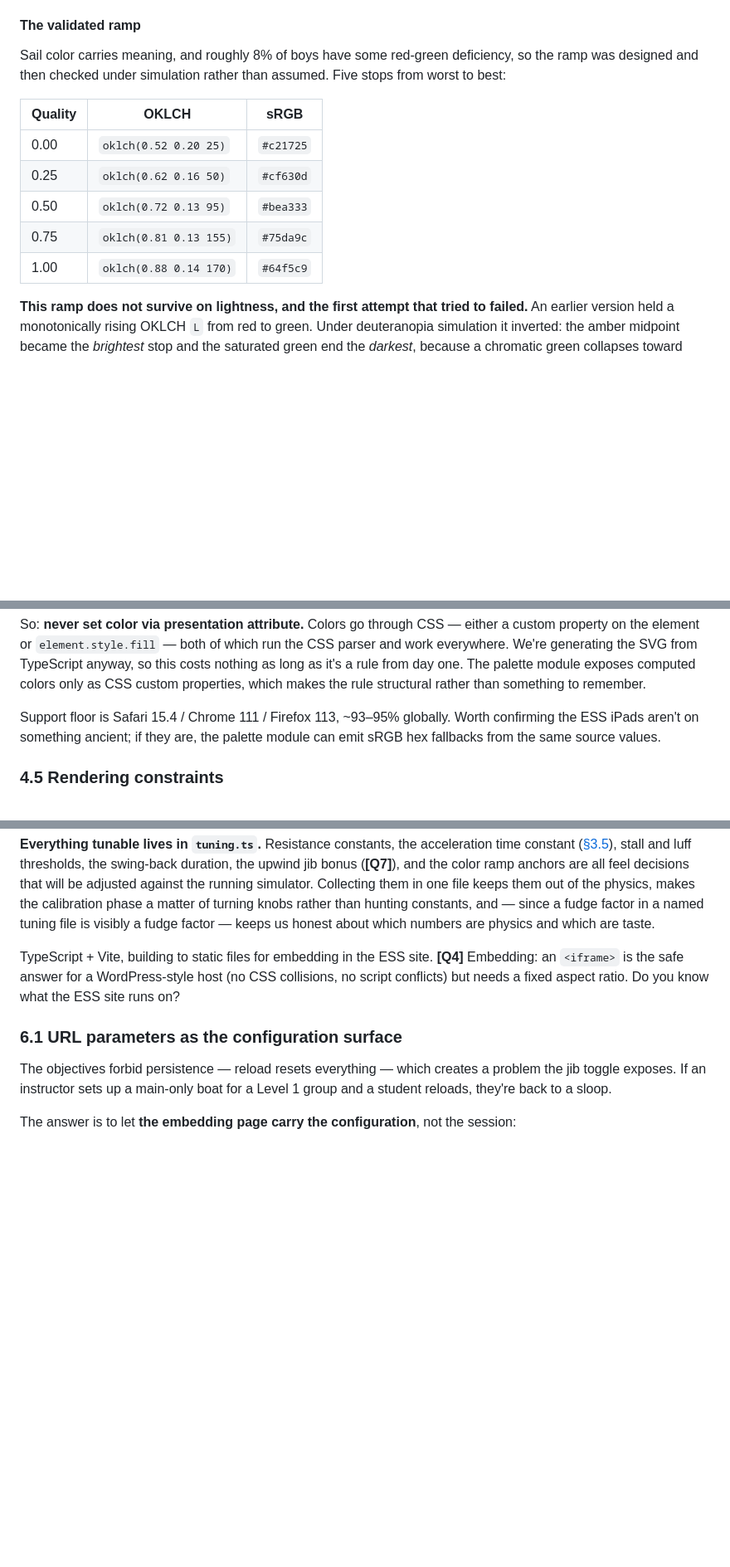
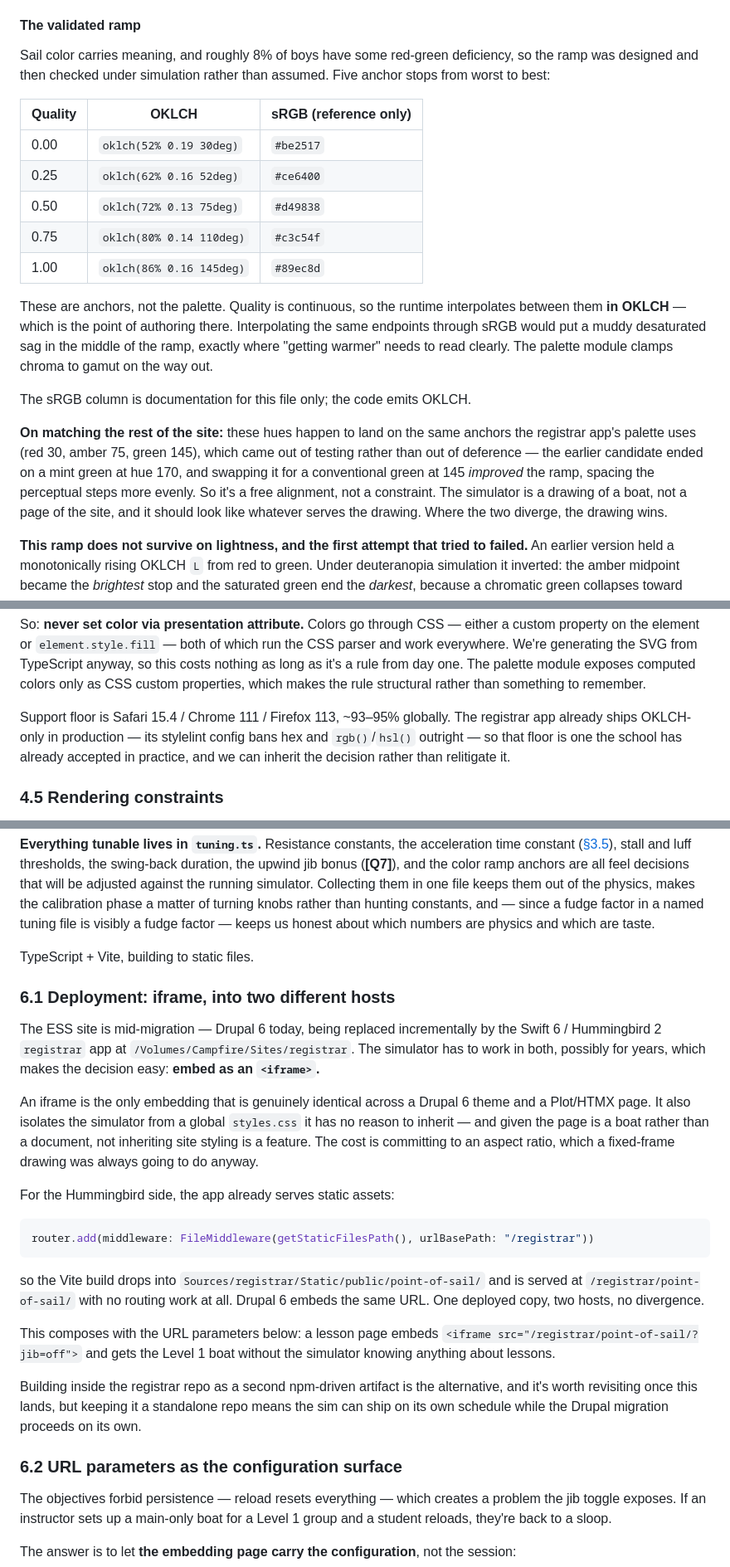
Before and after one commit to edgewoodsailing/point-of-sail, a Markdown page: DESIGN.md, 3 parts joined by grey strips. Shown at 83% size. GitHub-like rendering; blank space fills up the shorter version.

Commit message:
Resolve Q4-Q5: iframe deployment and final trim ramp
The ESS site is mid-migration from Drupal 6 to the Swift/Hummingbird
registrar app, so the simulator embeds as an iframe and ships into the
registrar's existing FileMiddleware static tree, served identically to
both hosts.

Retests the trim ramp on conventional hues: ending on green at 145
rather than a mint 170 spaces the perceptual steps more evenly while
keeping the blue-yellow axis monotonic under both deuteranopia and
protanopia.

Co-Authored-By: Claude Opus 5 (1M context) <noreply@anthropic.com>

````diff
--- a/DESIGN.md
+++ b/DESIGN.md
@@ -504,15 +504,32 @@ discovering after the fact that our amber is washed out.
 
 Sail color carries meaning, and roughly 8% of boys have some red-green
 deficiency, so the ramp was designed and then checked under simulation rather
-than assumed. Five stops from worst to best:
+than assumed. Five anchor stops from worst to best:
 
-| Quality | OKLCH | sRGB |
+| Quality | OKLCH | sRGB (reference only) |
 | --- | --- | --- |
-| 0.00 | `oklch(0.52 0.20 25)` | `#c21725` |
-| 0.25 | `oklch(0.62 0.16 50)` | `#cf630d` |
-| 0.50 | `oklch(0.72 0.13 95)` | `#bea333` |
-| 0.75 | `oklch(0.81 0.13 155)` | `#75da9c` |
-| 1.00 | `oklch(0.88 0.14 170)` | `#64f5c9` |
+| 0.00 | `oklch(52% 0.19 30deg)` | `#be2517` |
+| 0.25 | `oklch(62% 0.16 52deg)` | `#ce6400` |
+| 0.50 | `oklch(72% 0.13 75deg)` | `#d49838` |
+| 0.75 | `oklch(80% 0.14 110deg)` | `#c3c54f` |
+| 1.00 | `oklch(86% 0.16 145deg)` | `#89ec8d` |
+
+These are anchors, not the palette. Quality is continuous, so the runtime
+interpolates between them **in OKLCH** — which is the point of authoring there.
+Interpolating the same endpoints through sRGB would put a muddy desaturated
+sag in the middle of the ramp, exactly where "getting warmer" needs to read
+clearly. The palette module clamps chroma to gamut on the way out.
+
+The sRGB column is documentation for this file only; the code emits OKLCH.
+
+**On matching the rest of the site:** these hues happen to land on the same
+anchors the registrar app's palette uses (red 30, amber 75, green 145), which
+came out of testing rather than out of deference — the earlier candidate ended
+on a mint green at hue 170, and swapping it for a conventional green at 145
+*improved* the ramp, spacing the perceptual steps more evenly. So it's a free
+alignment, not a constraint. The simulator is a drawing of a boat, not a page of
+the site, and it should look like whatever serves the drawing. Where the two
+diverge, the drawing wins.
 
 **This ramp does not survive on lightness, and the first attempt that tried to
 failed.** An earlier version held a monotonically rising OKLCH `L` from red to
@@ -558,9 +575,10 @@ anyway, so this costs nothing as long as it's a rule from day one. The palette
 module exposes computed colors only as CSS custom properties, which makes the
 rule structural rather than something to remember.
 
-Support floor is Safari 15.4 / Chrome 111 / Firefox 113, ~93–95% globally.
-Worth confirming the ESS iPads aren't on something ancient; if they are, the
-palette module can emit sRGB hex fallbacks from the same source values.
+Support floor is Safari 15.4 / Chrome 111 / Firefox 113, ~93–95% globally. The
+registrar app already ships OKLCH-only in production — its stylelint config bans
+hex and `rgb()`/`hsl()` outright — so that floor is one the school has already
+accepted in practice, and we can inherit the decision rather than relitigate it.
 
 ### 4.5 Rendering constraints
 
@@ -697,12 +715,42 @@ makes the calibration phase a matter of turning knobs rather than hunting
 constants, and — since a fudge factor in a named tuning file is visibly a fudge
 factor — keeps us honest about which numbers are physics and which are taste.
 
-TypeScript + Vite, building to static files for embedding in the ESS site.
-**[Q4]** Embedding: an `<iframe>` is the safe answer for a WordPress-style host
-(no CSS collisions, no script conflicts) but needs a fixed aspect ratio. Do you
-know what the ESS site runs on?
+TypeScript + Vite, building to static files.
 
-### 6.1 URL parameters as the configuration surface
+### 6.1 Deployment: iframe, into two different hosts
+
+The ESS site is mid-migration — Drupal 6 today, being replaced incrementally by
+the Swift 6 / Hummingbird 2 `registrar` app at
+`/Volumes/Campfire/Sites/registrar`. The simulator has to work in both, possibly
+for years, which makes the decision easy: **embed as an `<iframe>`.**
+
+An iframe is the only embedding that is genuinely identical across a Drupal 6
+theme and a Plot/HTMX page. It also isolates the simulator from a global
+`styles.css` it has no reason to inherit — and given the page is a boat rather
+than a document, not inheriting site styling is a feature. The cost is
+committing to an aspect ratio, which a fixed-frame drawing was always going to
+do anyway.
+
+For the Hummingbird side, the app already serves static assets:
+
+```swift
+router.add(middleware: FileMiddleware(getStaticFilesPath(), urlBasePath: "/registrar"))
+```
+
+so the Vite build drops into `Sources/registrar/Static/public/point-of-sail/`
+and is served at `/registrar/point-of-sail/` with no routing work at all. Drupal
+6 embeds the same URL. One deployed copy, two hosts, no divergence.
+
+This composes with the URL parameters below: a lesson page embeds
+`<iframe src="/registrar/point-of-sail/?jib=off">` and gets the Level 1 boat
+without the simulator knowing anything about lessons.
+
+Building inside the registrar repo as a second npm-driven artifact is the
+alternative, and it's worth revisiting once this lands, but keeping it a
+standalone repo means the sim can ship on its own schedule while the Drupal
+migration proceeds on its own.
+
+### 6.2 URL parameters as the configuration surface
 
 The objectives forbid persistence — reload resets everything — which creates a
 problem the jib toggle exposes. If an instructor sets up a main-only boat for a
````
Also changed, not shown: other parts of DESIGN.md (+7 -5 lines).
